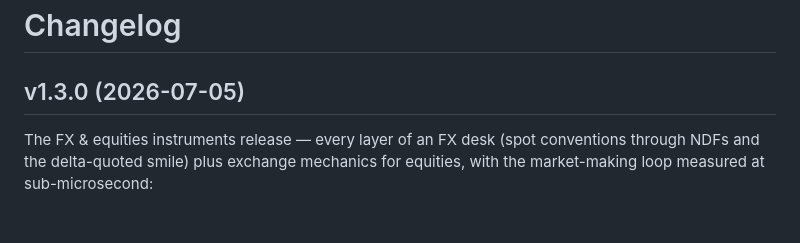
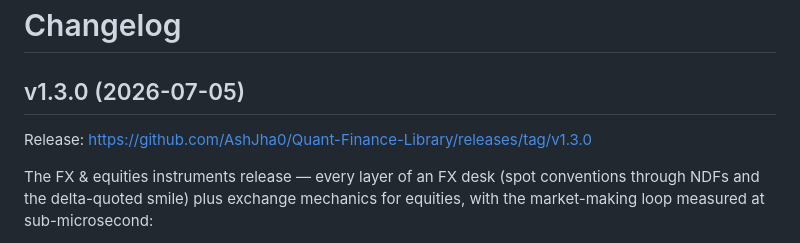
Before and after one commit to AshJha0/Quant-Finance-Library, a Markdown page: CHANGELOG.md, the part around the change. Rendered like a GitHub page; blank space fills up the shorter version.

Commit message:
Link the v1.3.0 release in the changelog

```diff
--- a/CHANGELOG.md
+++ b/CHANGELOG.md
@@ -1,6 +1,8 @@
 # Changelog
 
 ## v1.3.0 (2026-07-05)
+
+Release: https://github.com/AshJha0/Quant-Finance-Library/releases/tag/v1.3.0
 
 The FX & equities instruments release — every layer of an FX desk (spot
 conventions through NDFs and the delta-quoted smile) plus exchange mechanics
```
